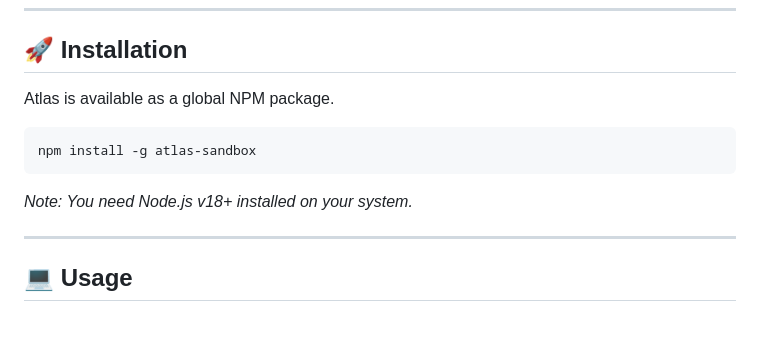
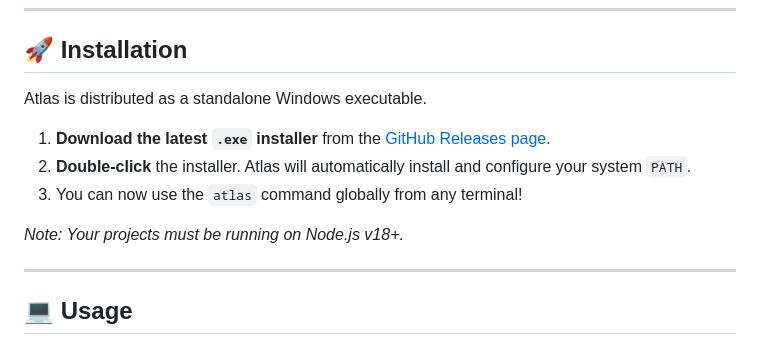
Before and after one commit to chirag-parmar16/atlas, a Markdown page: README.md, the part around one of its changes. GitHub-like rendering.

````diff
--- a/README.md
+++ b/README.md
@@ -10,13 +10,13 @@ It acts as a "flight simulator" for web developers, letting you fly your app in
 
 ## 🚀 Installation
 
-Atlas is available as a global NPM package.
+Atlas is distributed as a standalone Windows executable.
 
-```bash
-npm install -g atlas-sandbox
-```
+1. **Download the latest `.exe` installer** from the [GitHub Releases page](https://github.com/chirag-parmar16/atlas/releases).
+2. **Double-click** the installer. Atlas will automatically install and configure your system `PATH`.
+3. You can now use the `atlas` command globally from any terminal!
 
-*Note: You need Node.js v18+ installed on your system.*
+*Note: Your projects must be running on Node.js v18+.*
 
 ---
 
````
Also changed, not shown: other parts of README.md (+28 -65 lines).
